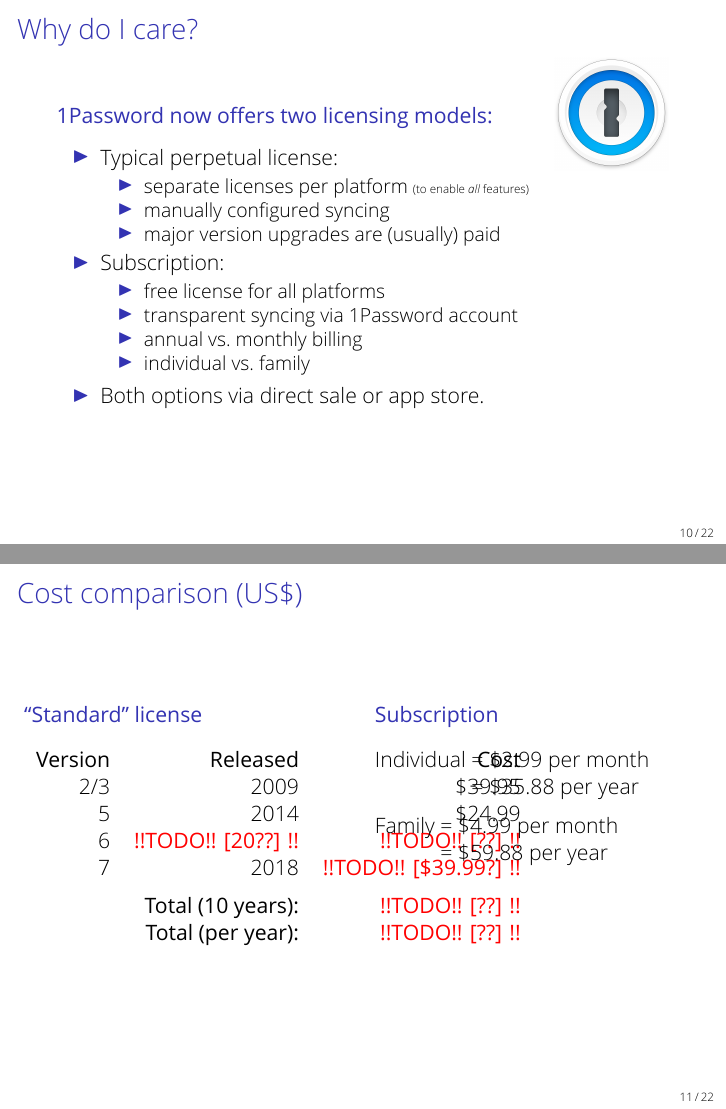
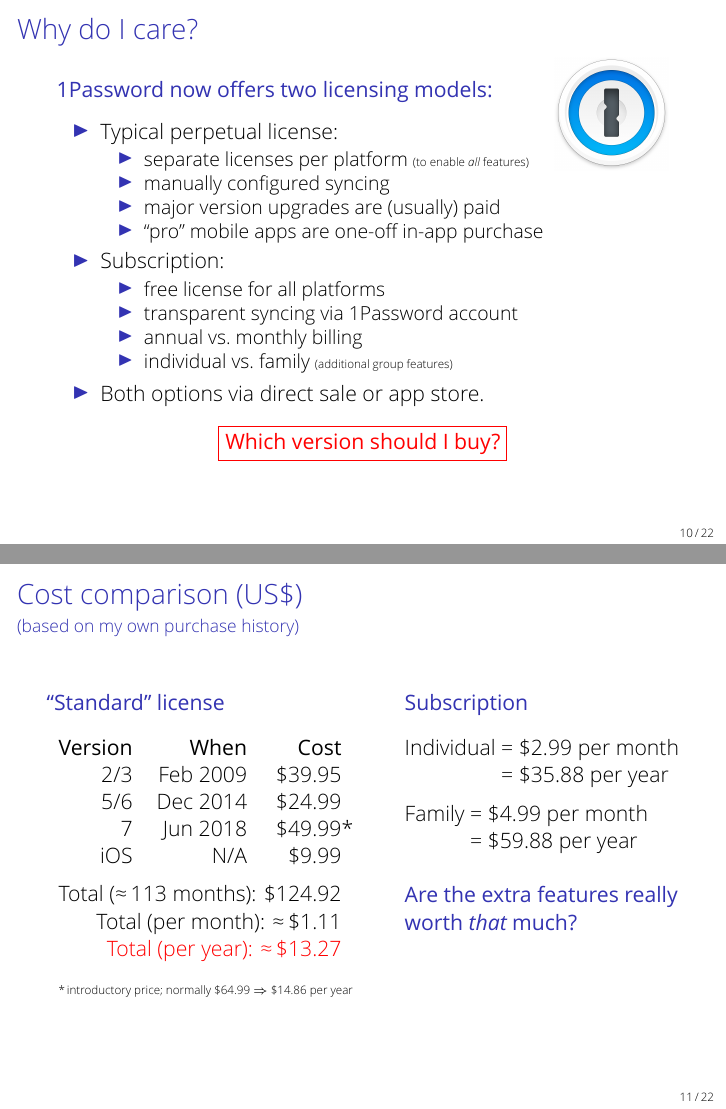
Before and after one commit to nstanger/Seminars, LaTeX slides (Adventures_in_Data_Wrangling/Data_Wrangling.tex): pages 10 and 11 of 25, joined at a grey line. Compiled offline with XeLaTeX; a missing font is replaced by an installed copy or a similar font; a LaTeX package or settings file that is missing is left out.

Commit message:
• Updated 1Password slides, particularly licensing costs.

```diff
--- a/Adventures_in_Data_Wrangling/Data_Wrangling.tex
+++ b/Adventures_in_Data_Wrangling/Data_Wrangling.tex
@@ -285,6 +285,7 @@
             \item separate licenses per platform {\tiny (to enable \emph{all} features)}
             \item manually configured syncing
             \item major version upgrades are (usually) paid
+            \item “pro” mobile apps are one-off in-app purchase
         \end{itemize}
 
         \item Subscription:
@@ -292,11 +293,15 @@
             \item free license for all platforms
             \item transparent syncing via 1Password account
             \item annual vs.\ monthly billing
-            \item individual vs.\ family
+            \item individual vs.\ family {\tiny (additional group features)}
         \end{itemize}
 
         \item Both options via direct sale or app store.
     \end{itemize}
+
+    \medskip
+    \centering
+    \alert{\fbox{\textbf{Which version should I buy?}}}
 
     \begin{tikzpicture}[remember picture, overlay]
         \node[below left=1.25cm of current page.north east)] (icon) {
@@ -311,30 +316,37 @@
 
 \begin{frame}
     \frametitle{Cost comparison (US\$)}
+    \framesubtitle{(based on my own purchase history)}
 
     \begin{columns}[t]
-        \begin{column}{0.45\paperwidth}
+        \begin{column}{0.4\paperwidth}
             \structurebf{“Standard” license}
             \bigskip
 
             \begin{tabular}{rrr}
-                \textbf{Version}    &   \textbf{Released}   &   \textbf{Cost} \\
-                2/3                 &   2009                &   \$39.95   \\
-                5                   &   2014                &   \$24.99   \\
-                6                   &   \todo{20??}         &   \todo{??}   \\
-                7                   &   2018                &   \todo{\$39.99?}   \\
+                \textbf{Version}    &   \textbf{When}   &   \textbf{Cost}\textcolor{white}{*} \\
+                2/3                 &   Feb 2009        &   \$39.95\textcolor{white}{*}   \\
+                5/6                 &   Dec 2014        &   \$24.99\textcolor{white}{*}   \\
+                7                   &   Jun 2018        &   \$49.99*   \\
+                iOS                 &   N/A             &   \$9.99\textcolor{white}{*}  \\
                 \addlinespace
-                \multicolumn{2}{r}{\textbf{Total (10 years):}}  &   \todo{??}   \\
-                \multicolumn{2}{r}{\textbf{Total (per year):}}  &   \todo{??}   \\
+                \multicolumn{3}{r}{Total (≈\,113 months): \$124.92\textcolor{white}{*}}   \\
+                \multicolumn{3}{r}{Total (per month): ≈\,\$1.11\textcolor{white}{*}}   \\
+                \multicolumn{3}{r}{\alert{Total (per year): ≈\,\$13.27}\textcolor{white}{*}}   \\
+                \addlinespace
+                \multicolumn{3}{l}{\tiny *\,introductory price; normally \$64.99 \(\Rightarrow\) \$14.86 per year}
             \end{tabular}
         \end{column}
-        \begin{column}{0.45\paperwidth}
-            \structurebf{Subscription}
+        \begin{column}{0.4\paperwidth}
+            \quad\structurebf{Subscription}
             \begin{tabbing}
-                Individual \= = \$2.99 per month \\
+                \quad Individual \= = \$2.99 per month \\
                 \> = \$35.88 per year \\[6pt]
-                Family \= = \$4.99 per month \\
-                \> = \$59.88 per year
+                \quad Family \= = \$4.99 per month \\
+                \> = \$59.88 per year \\
+                \\
+                \quad \structurebf{Are the extra features really} \\
+                \quad \structurebf{worth \emph{that} much?}
             \end{tabbing}
         \end{column}
     \end{columns}
```
Also changed, not shown: Adventures_in_Data_Wrangling/Data_Wrangling.tex (6 more changed lines).
